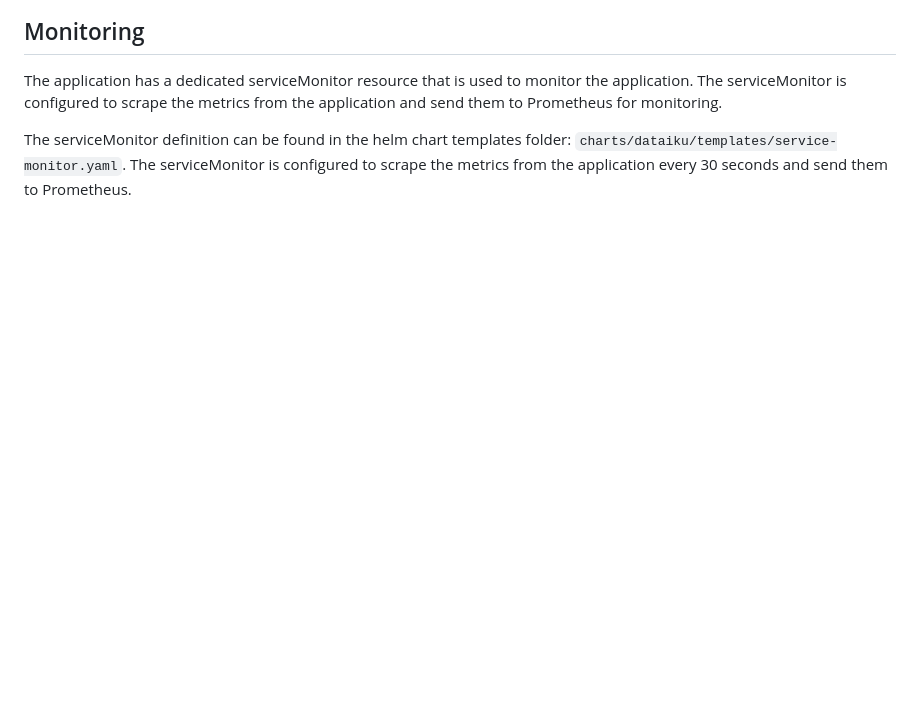
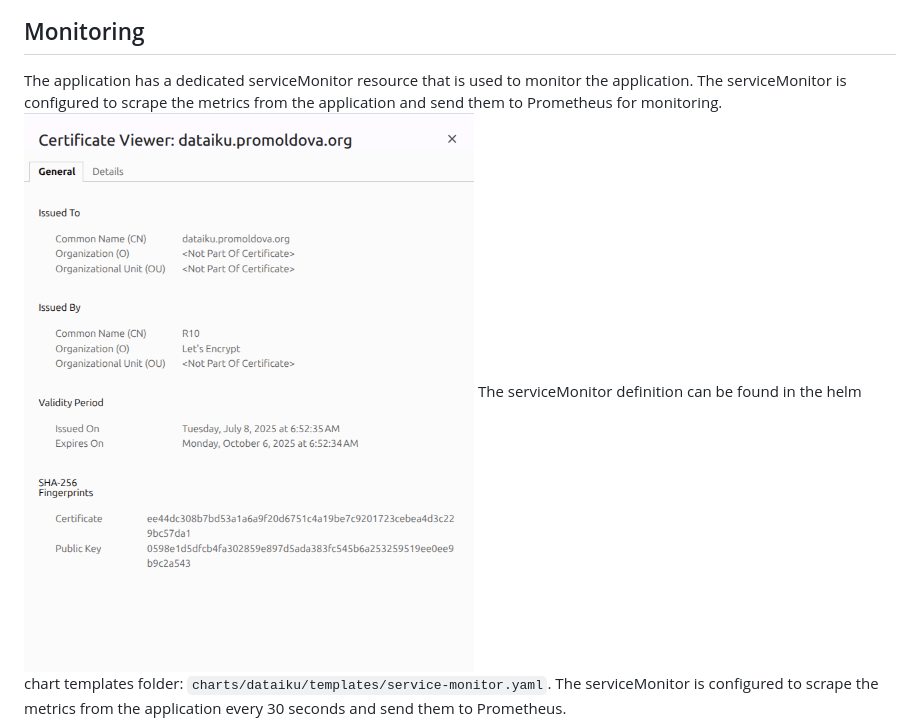
Before and after one commit to muraduiurie/dataiku-assessment, a Markdown page: README.md, the part around the change printed below. Rendered like a GitHub page; pictures changed too: images/img_7.png (added); blank space fills up the shorter version.

Commit message:
tls image

```diff
--- a/README.md
+++ b/README.md
@@ -53,5 +53,5 @@ The application is secured with TLS using a certificate issued by Let's Encrypt.
 ## Monitoring
 The application has a dedicated serviceMonitor resource that is used to monitor the application. The serviceMonitor is configured to scrape the metrics from the application and send them to Prometheus for monitoring.
-
+![img_7.png](images/img_7.png)
 The serviceMonitor definition can be found in the helm chart templates folder: `charts/dataiku/templates/service-monitor.yaml`. The serviceMonitor is configured to scrape the metrics from the application every 30 seconds and send them to Prometheus.
 ![img_5.png](images/img_5.png)
```
Also changed, not shown: other parts of README.md (+1 -1 lines).
